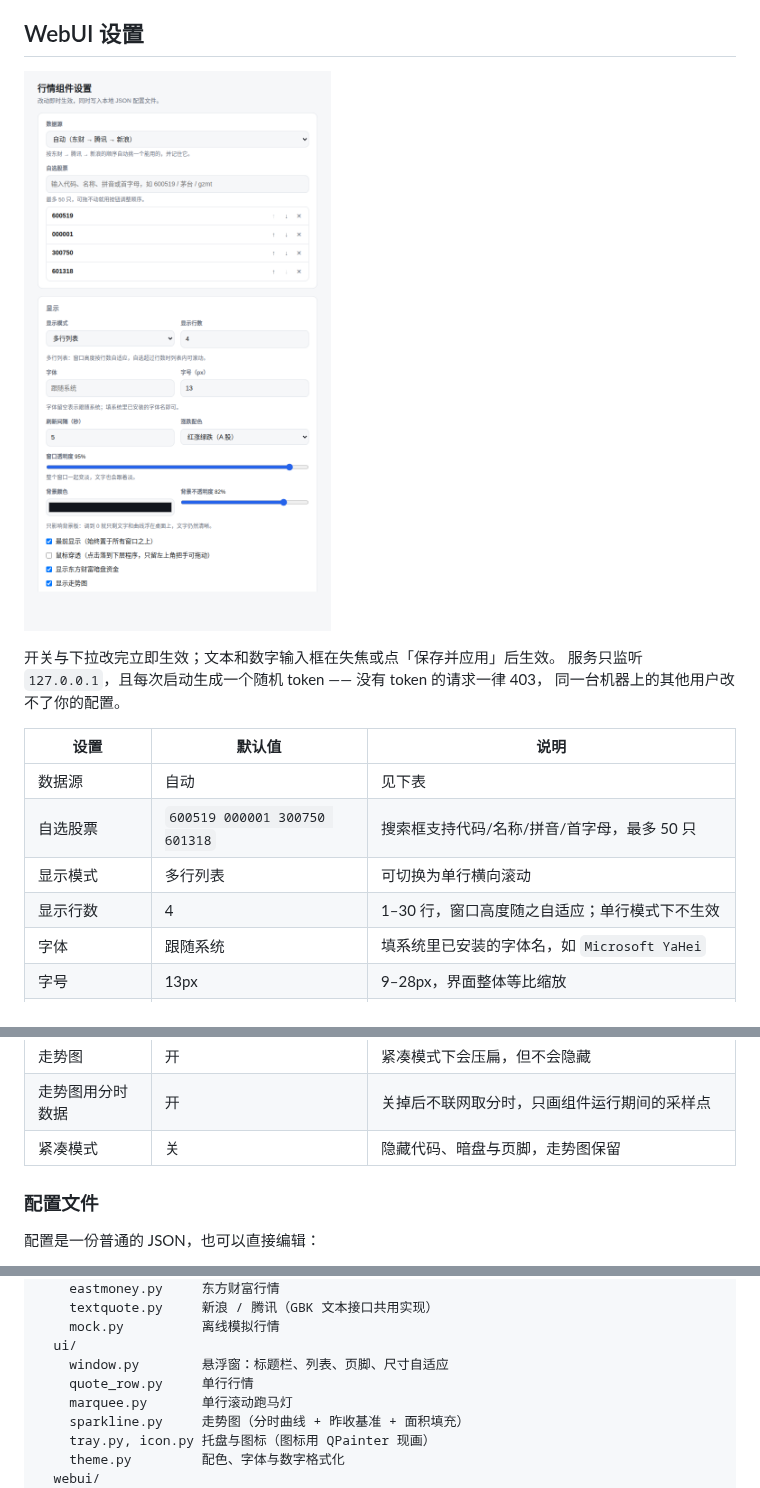
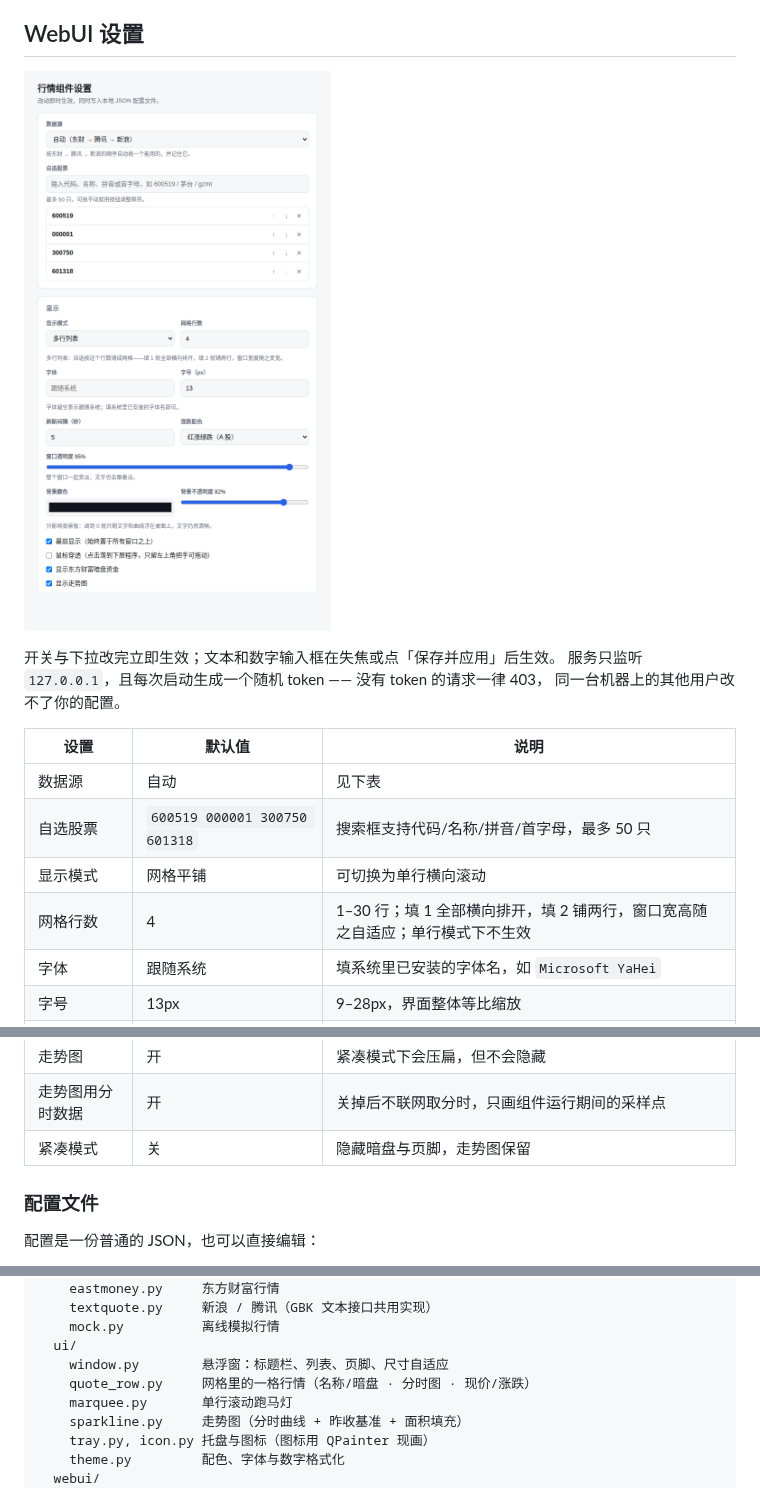
Before and after one commit to kevin249/wenzidingpan, a Markdown page: README.md, 3 parts joined by grey strips. GitHub-like rendering; pictures changed too: docs/screenshot-webui.png.

```diff
--- a/README.md
+++ b/README.md
@@ -94,8 +99,8 @@ Linux ARM64 的 glibc 2.39 门槛则退不了——上游从 6.9 到 6.11 的 aa
 | --- | --- | --- |
 | 数据源 | 自动 | 见下表 |
 | 自选股票 | `600519 000001 300750 601318` | 搜索框支持代码/名称/拼音/首字母，最多 50 只 |
-| 显示模式 | 多行列表 | 可切换为单行横向滚动 |
-| 显示行数 | 4 | 1–30 行，窗口高度随之自适应；单行模式下不生效 |
+| 显示模式 | 网格平铺 | 可切换为单行横向滚动 |
+| 网格行数 | 4 | 1–30 行；填 1 全部横向排开，填 2 铺两行，窗口宽高随之自适应；单行模式下不生效 |
 | 字体 | 跟随系统 | 填系统里已安装的字体名，如 `Microsoft YaHei` |
 | 字号 | 13px | 9–28px，界面整体等比缩放 |
 | 刷新间隔 | 5 秒 | 1–3600 秒 |
@@ -108,7 +113,7 @@ Linux ARM64 的 glibc 2.39 门槛则退不了——上游从 6.9 到 6.11 的 aa
 | 暗盘资金 | 开 | 显示东方财富当日暗盘资金 |
 | 走势图 | 开 | 紧凑模式下会压扁，但不会隐藏 |
 | 走势图用分时数据 | 开 | 关掉后不联网取分时，只画组件运行期间的采样点 |
-| 紧凑模式 | 关 | 隐藏代码、暗盘与页脚，走势图保留 |
+| 紧凑模式 | 关 | 隐藏暗盘与页脚，走势图保留 |
 
 ### 配置文件
 
@@ -203,7 +208,7 @@ stockwidget/
     mock.py          离线模拟行情
   ui/
     window.py        悬浮窗：标题栏、列表、页脚、尺寸自适应
-    quote_row.py     单行行情
+    quote_row.py     网格里的一格行情（名称/暗盘 · 分时图 · 现价/涨跌）
     marquee.py       单行滚动跑马灯
     sparkline.py     走势图（分时曲线 + 昨收基准 + 面积填充）
     tray.py, icon.py 托盘与图标（图标用 QPainter 现画）
```
Also changed, not shown: other parts of README.md (+7 -2 lines), docs/screenshot-single.png, docs/screenshot-tile-one-row.png (added), docs/screenshot-transparent.png, docs/screenshot-widget.png, 5 other files.
